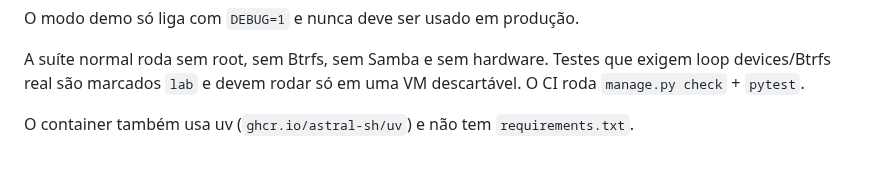
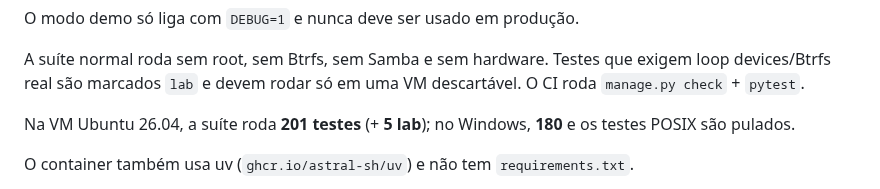
Before and after one commit to ConradoAlmeida/homelab-storage-admin, a Markdown page: README.md, the part around the change. Drawn GitHub-style; blank space fills up the shorter version.

Commit message:
docs: atualiza contagem de testes no readme

```diff
--- a/README.md
+++ b/README.md
@@ -346,6 +346,9 @@ O modo demo só liga com `DEBUG=1` e nunca deve ser usado em produção.
 A suíte normal roda sem root, sem Btrfs, sem Samba e sem hardware. Testes que
 exigem loop devices/Btrfs real são marcados `lab` e devem rodar só em uma VM
 descartável. O CI roda `manage.py check` + `pytest`.
+
+Na VM Ubuntu 26.04, a suíte roda **201 testes** (+ **5 lab**); no Windows,
+**180** e os testes POSIX são pulados.
 
 O container também usa uv (`ghcr.io/astral-sh/uv`) e não tem `requirements.txt`.
 
```
